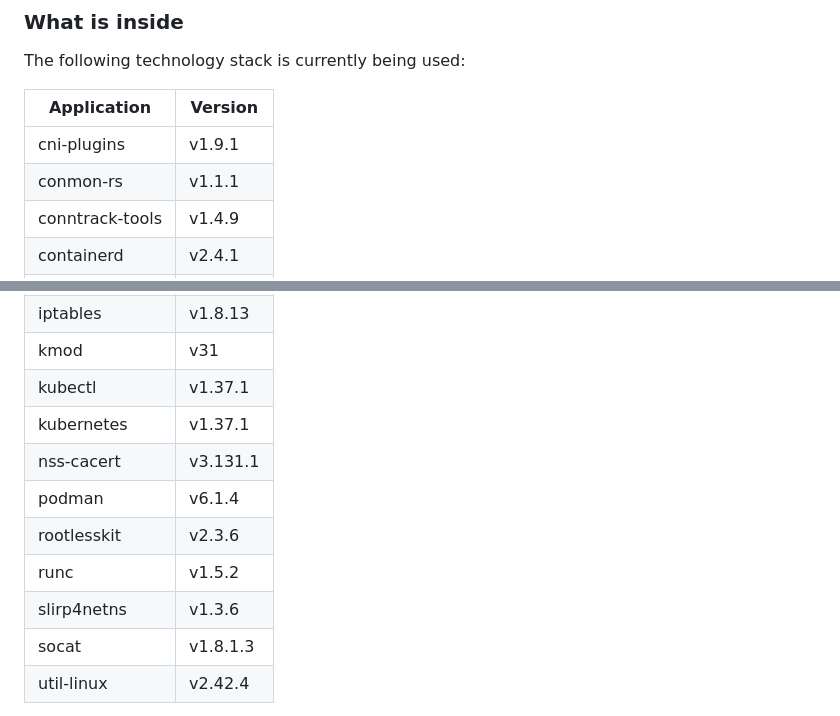
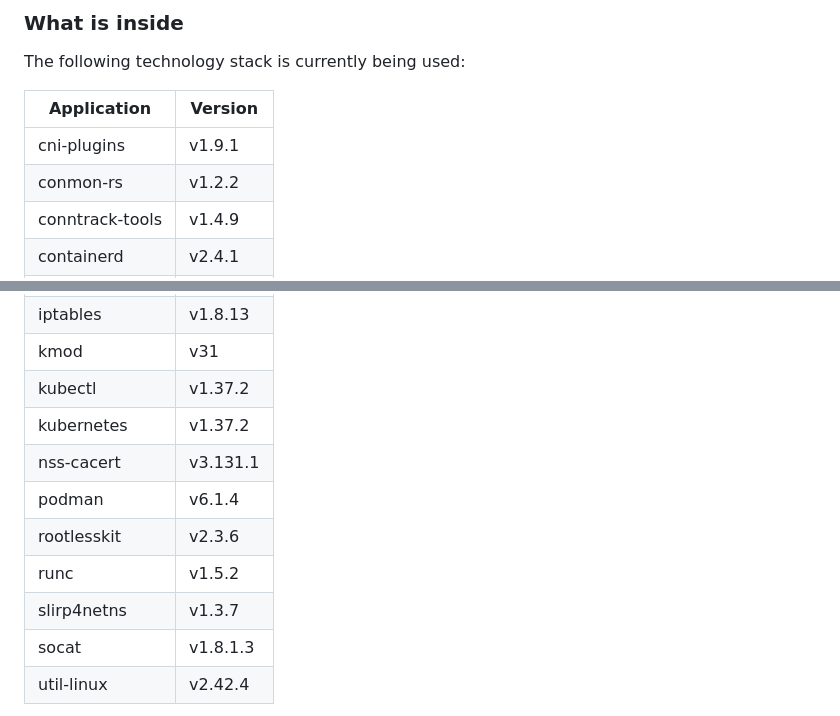
Before and after one commit to saschagrunert/kubernix, a Markdown page: README.md, 2 parts joined by grey strips. Rendered like a GitHub page.

Commit message:
Update the README versions and formatting

```diff
--- a/README.md
+++ b/README.md
@@ -43,7 +43,7 @@ The following technology stack is currently being used:
 | Application     | Version  |
 | --------------- | -------- |
 | cni-plugins     | v1.9.1   |
-| conmon-rs       | v1.1.1   |
+| conmon-rs       | v1.2.2   |
 | conntrack-tools | v1.4.9   |
 | containerd      | v2.4.1   |
 | cri-o-wrapper   | v1.37.2  |
@@ -53,13 +53,13 @@ The following technology stack is currently being used:
 | iproute2        | v7.2.0   |
 | iptables        | v1.8.13  |
 | kmod            | v31      |
-| kubectl         | v1.37.1  |
-| kubernetes      | v1.37.1  |
+| kubectl         | v1.37.2  |
+| kubernetes      | v1.37.2  |
 | nss-cacert      | v3.131.1 |
 | podman          | v6.1.4   |
 | rootlesskit     | v2.3.6   |
 | runc            | v1.5.2   |
-| slirp4netns     | v1.3.6   |
+| slirp4netns     | v1.3.7   |
 | socat           | v1.8.1.3 |
 | util-linux      | v2.42.4  |
 
```
